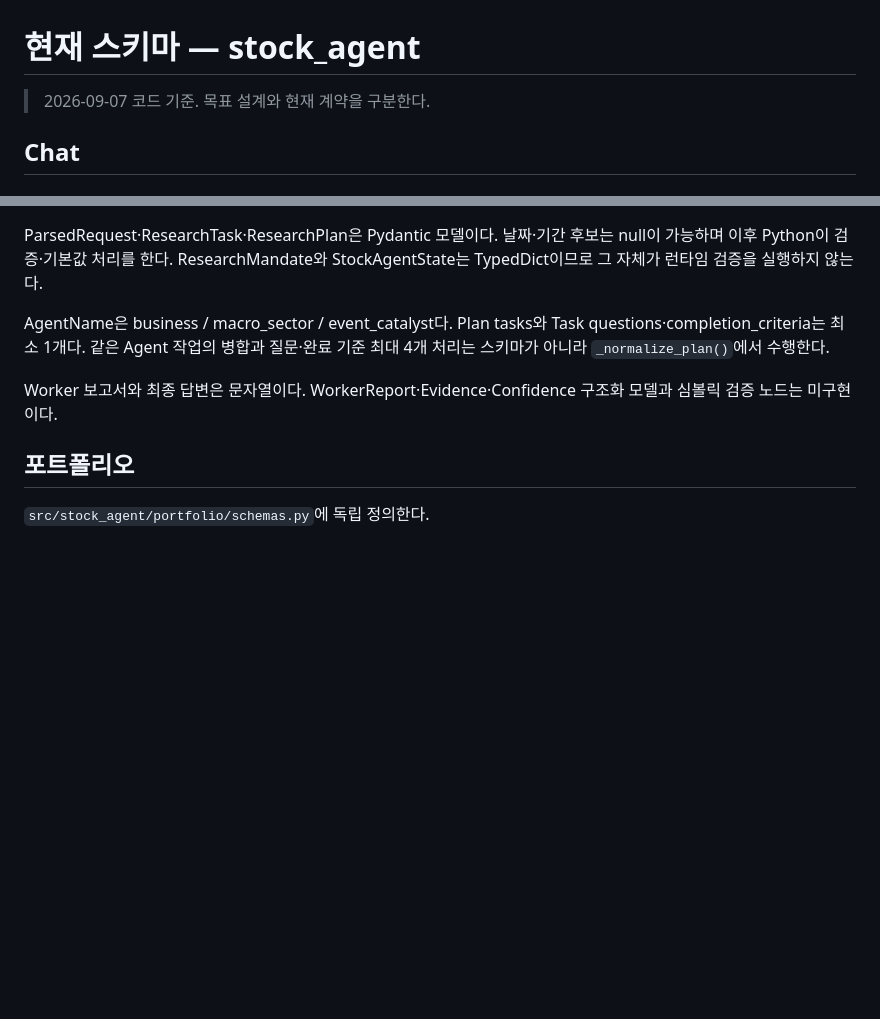
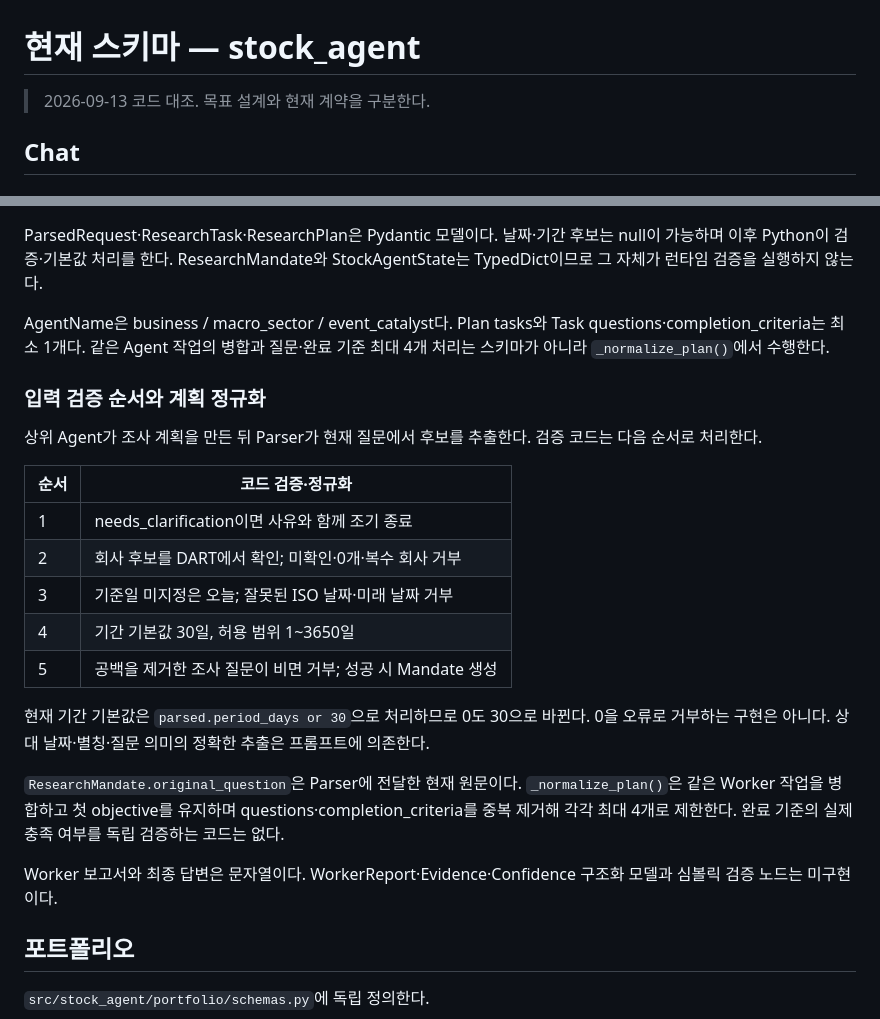
Before and after one commit to StableSub/Tomade, a Markdown page: docs/schema.md, 2 parts joined by grey strips. Rendered like a GitHub page; blank space fills up the shorter version.

```diff
--- a/docs/schema.md
+++ b/docs/schema.md
@@ -1,6 +1,6 @@
 # 현재 스키마 — stock_agent
 
-> 2026-09-07 코드 기준. 목표 설계와 현재 계약을 구분한다.
+> 2026-09-13 코드 대조. 목표 설계와 현재 계약을 구분한다.
 
 ## Chat
 
@@ -62,6 +62,22 @@ ParsedRequest·ResearchTask·ResearchPlan은 Pydantic 모델이다. 날짜·기
 
 AgentName은 business / macro_sector / event_catalyst다. Plan tasks와 Task questions·completion_criteria는 최소 1개다. 같은 Agent 작업의 병합과 질문·완료 기준 최대 4개 처리는 스키마가 아니라 `_normalize_plan()`에서 수행한다.
 
+### 입력 검증 순서와 계획 정규화
+
+상위 Agent가 조사 계획을 만든 뒤 Parser가 현재 질문에서 후보를 추출한다. 검증 코드는 다음 순서로 처리한다.
+
+| 순서 | 코드 검증·정규화 |
+| --- | --- |
+| 1 | needs_clarification이면 사유와 함께 조기 종료 |
+| 2 | 회사 후보를 DART에서 확인; 미확인·0개·복수 회사 거부 |
+| 3 | 기준일 미지정은 오늘; 잘못된 ISO 날짜·미래 날짜 거부 |
+| 4 | 기간 기본값 30일, 허용 범위 1~3650일 |
+| 5 | 공백을 제거한 조사 질문이 비면 거부; 성공 시 Mandate 생성 |
+
+현재 기간 기본값은 `parsed.period_days or 30`으로 처리하므로 0도 30으로 바뀐다. 0을 오류로 거부하는 구현은 아니다. 상대 날짜·별칭·질문 의미의 정확한 추출은 프롬프트에 의존한다.
+
+`ResearchMandate.original_question`은 Parser에 전달한 현재 원문이다. `_normalize_plan()`은 같은 Worker 작업을 병합하고 첫 objective를 유지하며 questions·completion_criteria를 중복 제거해 각각 최대 4개로 제한한다. 완료 기준의 실제 충족 여부를 독립 검증하는 코드는 없다.
+
 Worker 보고서와 최종 답변은 문자열이다. WorkerReport·Evidence·Confidence 구조화 모델과 심볼릭 검증 노드는 미구현이다.
 
 ## 포트폴리오
```
Also changed, not shown: docs/api.md (+21 -28 lines), docs/architecture.md (+2 -1 lines).
